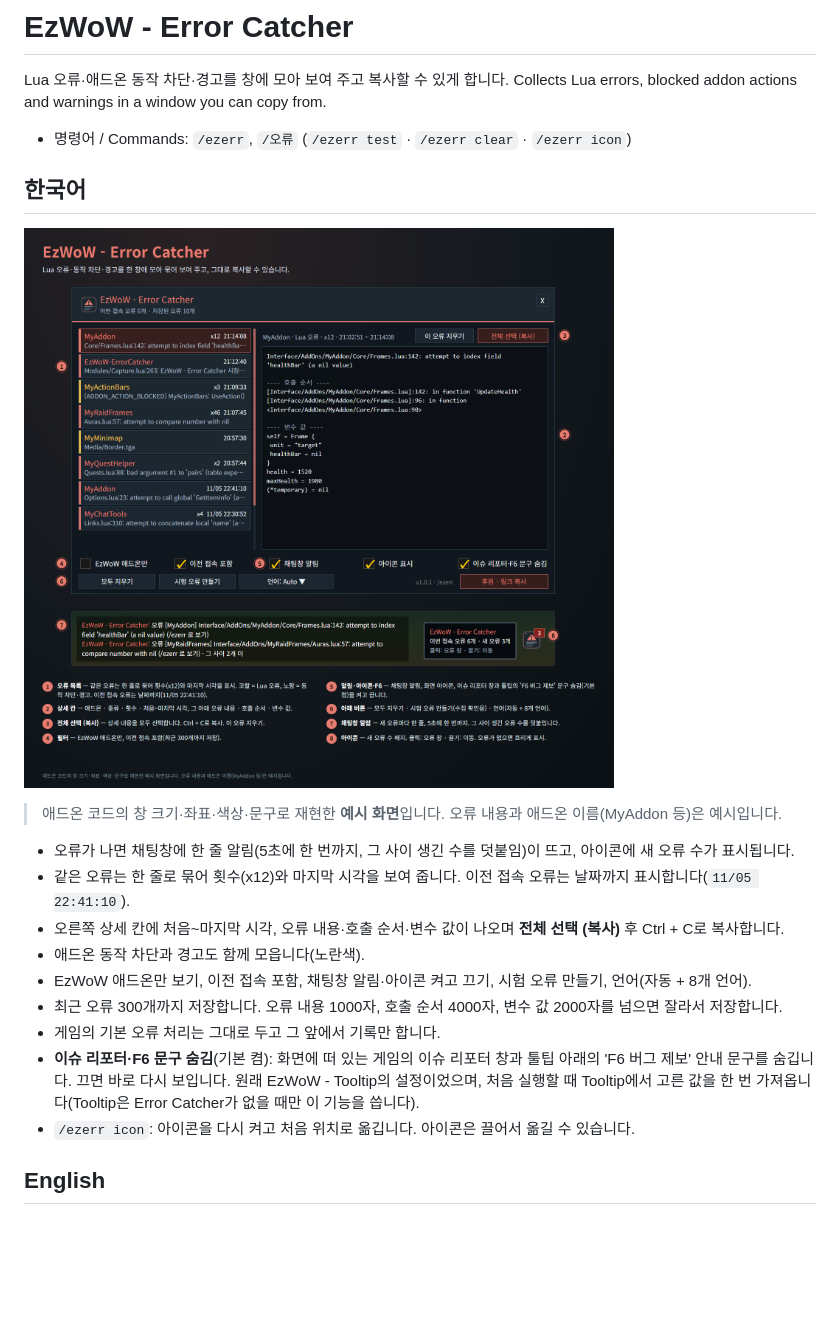
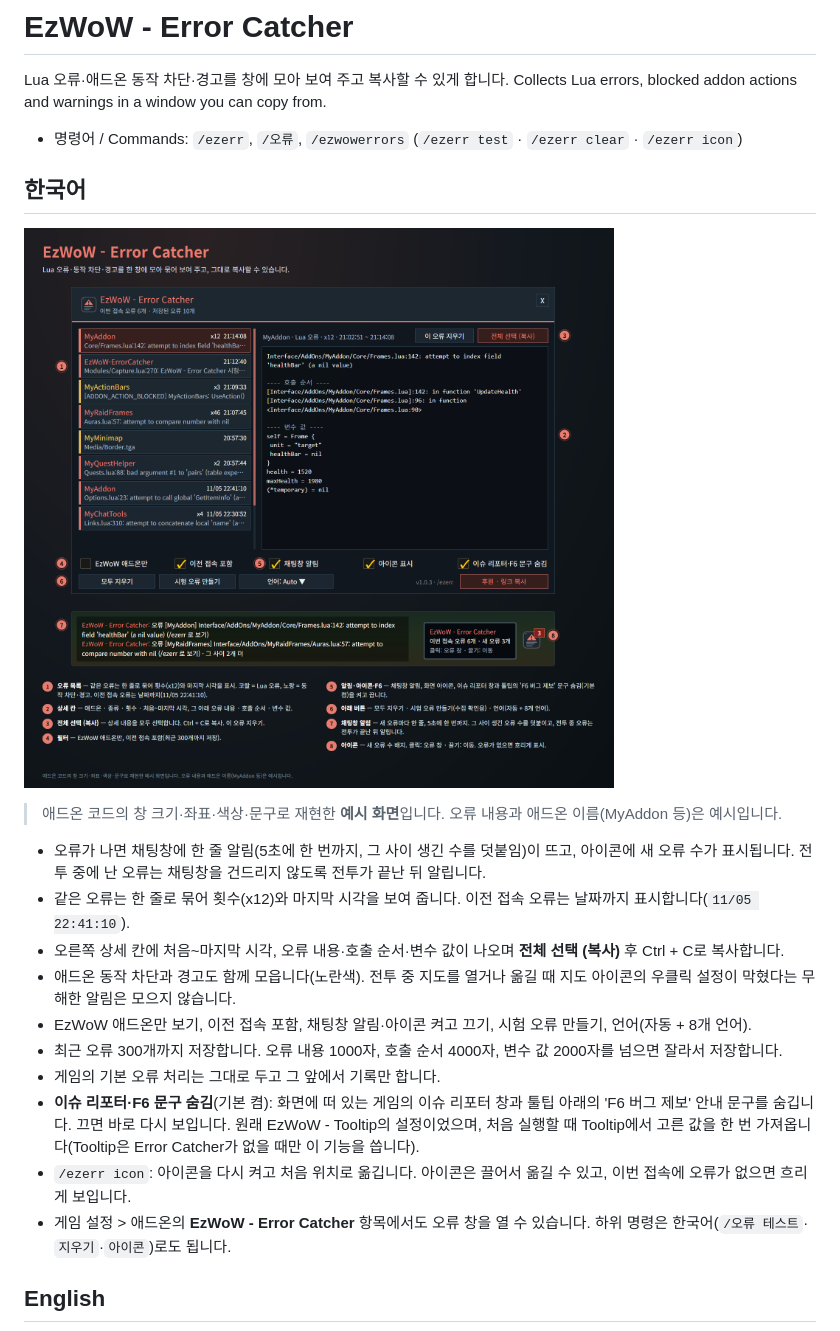
Before and after one commit to qqhrqqhr2/EzWoW-ErrorCatcher, a Markdown page: README.md, the part around one of its changes. GitHub-like rendering; pictures changed too: docs/images/ui_ko.png; blank space fills up the shorter version.

Commit message:
Update README, CurseForge description and example images

```diff
--- a/README.md
+++ b/README.md
@@ -3,7 +3,7 @@
 Lua 오류·애드온 동작 차단·경고를 창에 모아 보여 주고 복사할 수 있게 합니다.
 Collects Lua errors, blocked addon actions and warnings in a window you can copy from.
 
-- 명령어 / Commands: `/ezerr`, `/오류` (`/ezerr test` · `/ezerr clear` · `/ezerr icon`)
+- 명령어 / Commands: `/ezerr`, `/오류`, `/ezwowerrors` (`/ezerr test` · `/ezerr clear` · `/ezerr icon`)
 
 ## 한국어
 
@@ -11,15 +11,16 @@ Collects Lua errors, blocked addon actions and warnings in a window you can copy
 
 > 애드온 코드의 창 크기·좌표·색상·문구로 재현한 **예시 화면**입니다. 오류 내용과 애드온 이름(MyAddon 등)은 예시입니다.
 
-- 오류가 나면 채팅창에 한 줄 알림(5초에 한 번까지, 그 사이 생긴 수를 덧붙임)이 뜨고, 아이콘에 새 오류 수가 표시됩니다.
+- 오류가 나면 채팅창에 한 줄 알림(5초에 한 번까지, 그 사이 생긴 수를 덧붙임)이 뜨고, 아이콘에 새 오류 수가 표시됩니다. 전투 중에 난 오류는 채팅창을 건드리지 않도록 전투가 끝난 뒤 알립니다.
 - 같은 오류는 한 줄로 묶어 횟수(x12)와 마지막 시각을 보여 줍니다. 이전 접속 오류는 날짜까지 표시합니다(`11/05 22:41:10`).
 - 오른쪽 상세 칸에 처음~마지막 시각, 오류 내용·호출 순서·변수 값이 나오며 **전체 선택 (복사)** 후 Ctrl + C로 복사합니다.
-- 애드온 동작 차단과 경고도 함께 모읍니다(노란색).
+- 애드온 동작 차단과 경고도 함께 모읍니다(노란색). 전투 중 지도를 열거나 옮길 때 지도 아이콘의 우클릭 설정이 막혔다는 무해한 알림은 모으지 않습니다.
 - EzWoW 애드온만 보기, 이전 접속 포함, 채팅창 알림·아이콘 켜고 끄기, 시험 오류 만들기, 언어(자동 + 8개 언어).
 - 최근 오류 300개까지 저장합니다. 오류 내용 1000자, 호출 순서 4000자, 변수 값 2000자를 넘으면 잘라서 저장합니다.
 - 게임의 기본 오류 처리는 그대로 두고 그 앞에서 기록만 합니다.
 - **이슈 리포터·F6 문구 숨김**(기본 켬): 화면에 떠 있는 게임의 이슈 리포터 창과 툴팁 아래의 'F6 버그 제보' 안내 문구를 숨깁니다. 끄면 바로 다시 보입니다. 원래 EzWoW - Tooltip의 설정이었으며, 처음 실행할 때 Tooltip에서 고른 값을 한 번 가져옵니다(Tooltip은 Error Catcher가 없을 때만 이 기능을 씁니다).
-- `/ezerr icon`: 아이콘을 다시 켜고 처음 위치로 옮깁니다. 아이콘은 끌어서 옮길 수 있습니다.
+- `/ezerr icon`: 아이콘을 다시 켜고 처음 위치로 옮깁니다. 아이콘은 끌어서 옮길 수 있고, 이번 접속에 오류가 없으면 흐리게 보입니다.
+- 게임 설정 > 애드온의 **EzWoW - Error Catcher** 항목에서도 오류 창을 열 수 있습니다. 하위 명령은 한국어(`/오류 테스트`·`지우기`·`아이콘`)로도 됩니다.
 
 ## English
 
```
Also changed, not shown: other parts of README.md (+4 -3 lines), docs/curseforge_description.md (+11 -4 lines), docs/images/ui_en.png, 1 other file.
